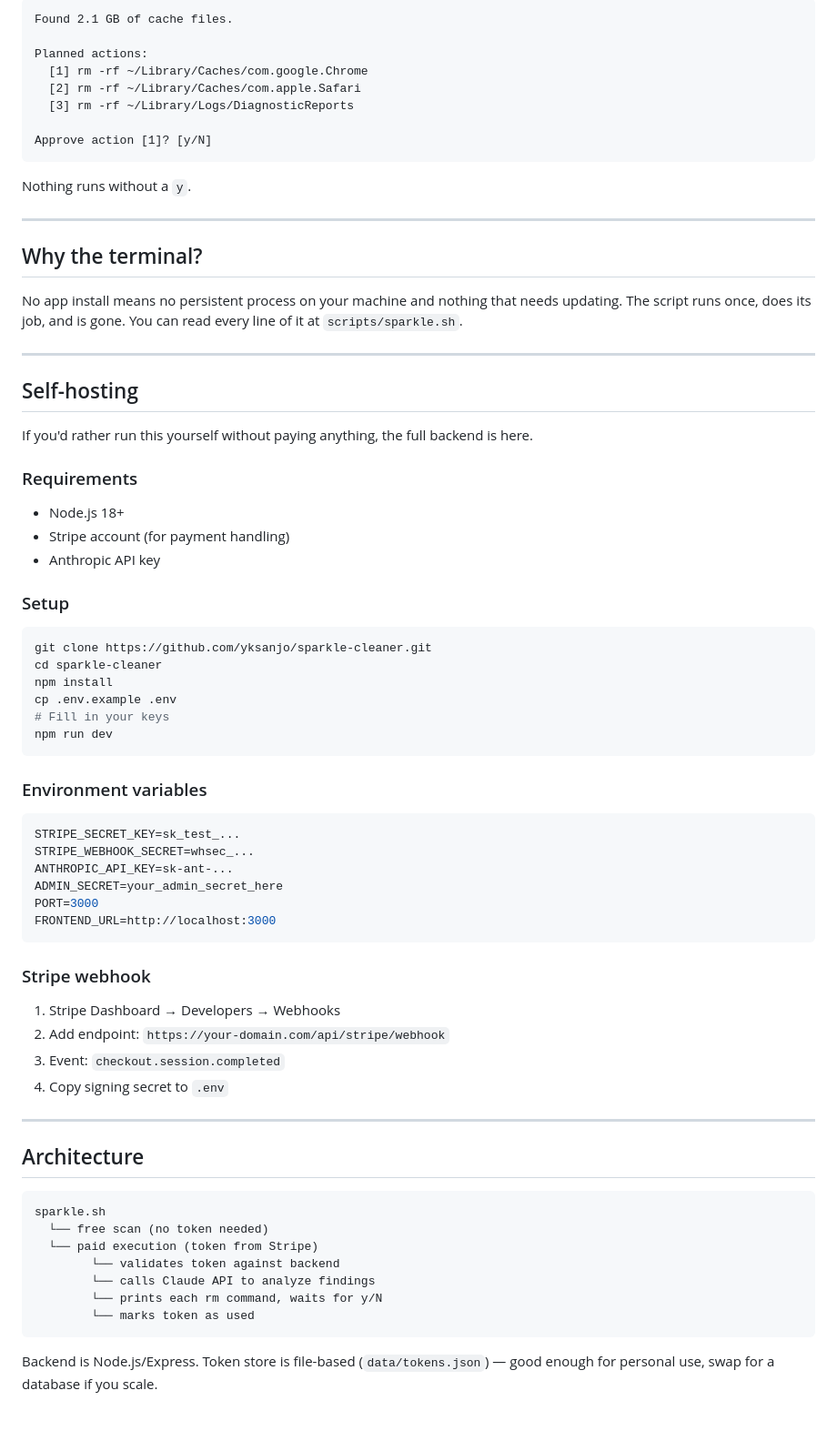
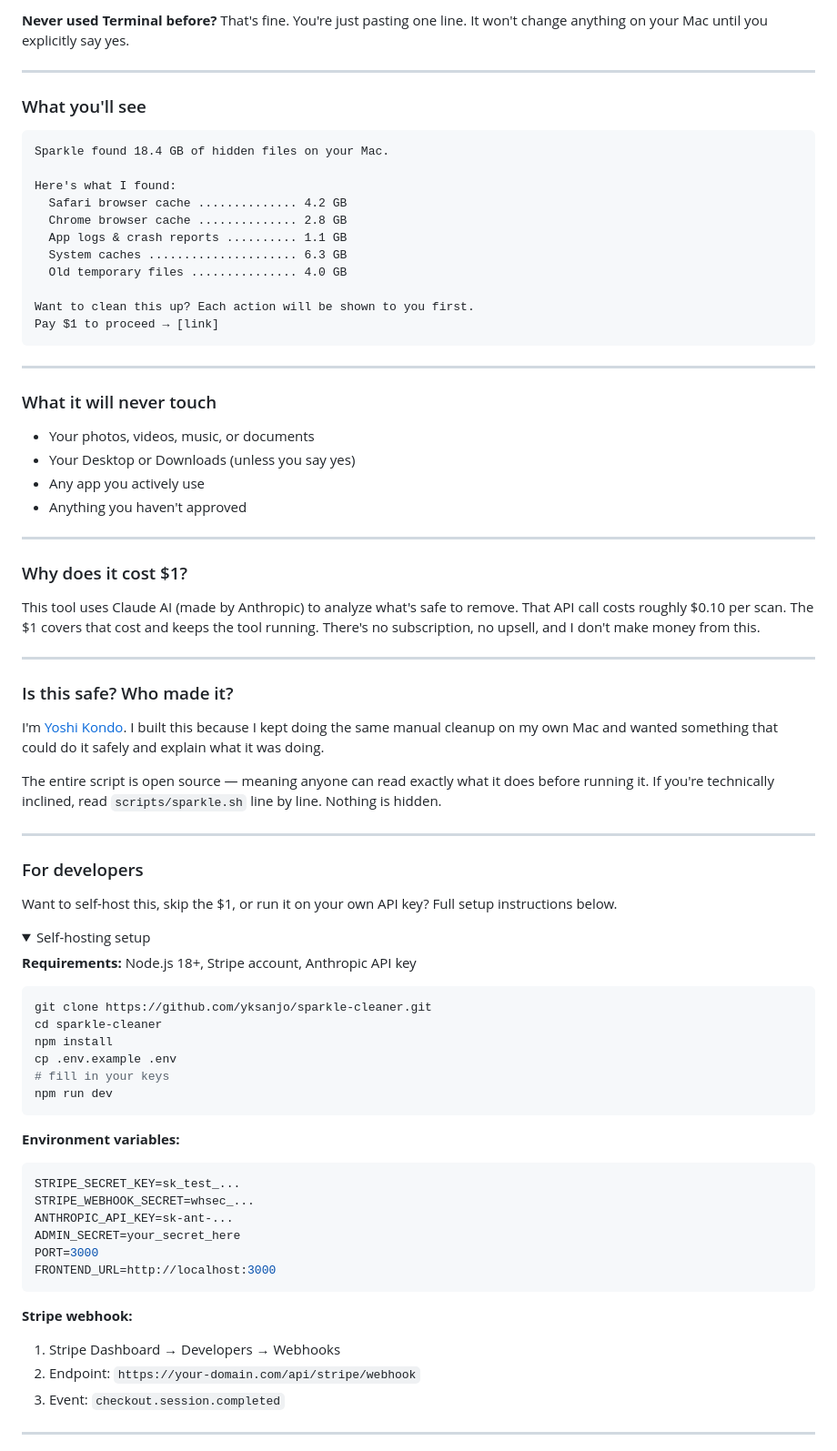
Before and after one commit to yksanjo/sparkle-cleaner, a Markdown page: README.md, the part around one of its changes. Shown at 91% size. Rendered like a GitHub page; folded sections open; blank space fills up the shorter version.

````diff
--- a/README.md
+++ b/README.md
@@ -73,77 +60,83 @@ The script will show you output like this before doing anything:
 
-```
-Found 2.1 GB of cache files.
-
-Planned actions:
-  [1] rm -rf ~/Library/Caches/com.google.Chrome
-  [2] rm -rf ~/Library/Caches/com.apple.Safari
-  [3] rm -rf ~/Library/Logs/DiagnosticReports
-
-Approve action [1]? [y/N]
-```
-
-Nothing runs without a `y`.
+**Never used Terminal before?** That's fine. You're just pasting one line. It won't change anything on your Mac until you explicitly say yes.
 
 ---
 
-## Why the terminal?
+### What you'll see
 
-No app install means no persistent process on your machine and nothing that needs updating. The script runs once, does its job, and is gone. You can read every line of it at `scripts/sparkle.sh`.
+```
+Sparkle found 18.4 GB of hidden files on your Mac.
+
+Here's what I found:
+  Safari browser cache .............. 4.2 GB
+  Chrome browser cache .............. 2.8 GB
+  App logs & crash reports .......... 1.1 GB
+  System caches ..................... 6.3 GB
+  Old temporary files ............... 4.0 GB
+
+Want to clean this up? Each action will be shown to you first.
+Pay $1 to proceed → [link]
+```
 
 ---
 
-## Self-hosting
+### What it will never touch
 
-If you'd rather run this yourself without paying anything, the full backend is here.
+- Your photos, videos, music, or documents
+- Your Desktop or Downloads (unless you say yes)
+- Any app you actively use
+- Anything you haven't approved
 
-### Requirements
+---
 
-- Node.js 18+
-- Stripe account (for payment handling)
-- Anthropic API key
+### Why does it cost $1?
 
-### Setup
+This tool uses Claude AI (made by Anthropic) to analyze what's safe to remove. That API call costs roughly $0.10 per scan. The $1 covers that cost and keeps the tool running. There's no subscription, no upsell, and I don't make money from this.
+
+---
+
+### Is this safe? Who made it?
+
+I'm [Yoshi Kondo](https://github.com/yksanjo). I built this because I kept doing the same manual cleanup on my own Mac and wanted something that could do it safely and explain what it was doing.
+
+The entire script is open source — meaning anyone can read exactly what it does before running it. If you're technically inclined, read `scripts/sparkle.sh` line by line. Nothing is hidden.
+
+---
+
+### For developers
+
+Want to self-host this, skip the $1, or run it on your own API key? Full setup instructions below.
+
+<details>
+<summary>Self-hosting setup</summary>
+
+**Requirements:** Node.js 18+, Stripe account, Anthropic API key
 
 ```bash
 git clone https://github.com/yksanjo/sparkle-cleaner.git
 cd sparkle-cleaner
 npm install
 cp .env.example .env
-# Fill in your keys
+# fill in your keys
 npm run dev
 ```
 
-### Environment variables
-
+**Environment variables:**
 ```bash
 STRIPE_SECRET_KEY=sk_test_...
 STRIPE_WEBHOOK_SECRET=whsec_...
 ANTHROPIC_API_KEY=sk-ant-...
-ADMIN_SECRET=your_admin_secret_here
+ADMIN_SECRET=your_secret_here
 PORT=3000
 FRONTEND_URL=http://localhost:3000
 ```
 
-### Stripe webhook
+**Stripe webhook:**
+1. Stripe Dashboard → Developers → Webhooks
+2. Endpoint: `https://your-domain.com/api/stripe/webhook`
+3. Event: `checkout.session.completed`
 
-1. Stripe Dashboard → Developers → Webhooks
-2. Add endpoint: `https://your-domain.com/api/stripe/webhook`
-3. Event: `checkout.session.completed`
-4. Copy signing secret to `.env`
+</details>
 
 ---
 
-## Architecture
-
-```
-sparkle.sh
-  └── free scan (no token needed)
-  └── paid execution (token from Stripe)
-        └── validates token against backend
-        └── calls Claude API to analyze findings
-        └── prints each rm command, waits for y/N
-        └── marks token as used
-```
-
-Backend is Node.js/Express. Token store is file-based (`data/tokens.json`) — good enough for personal use, swap for a database if you scale.
-
````
Also changed, not shown: other parts of README.md (+32 -61 lines).
